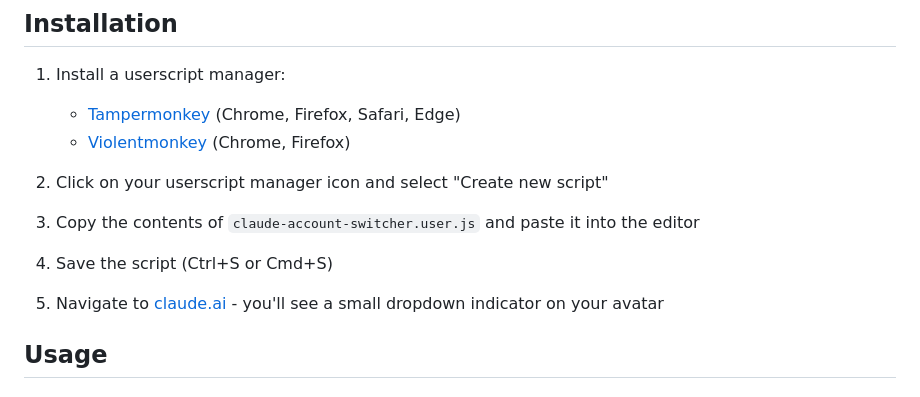
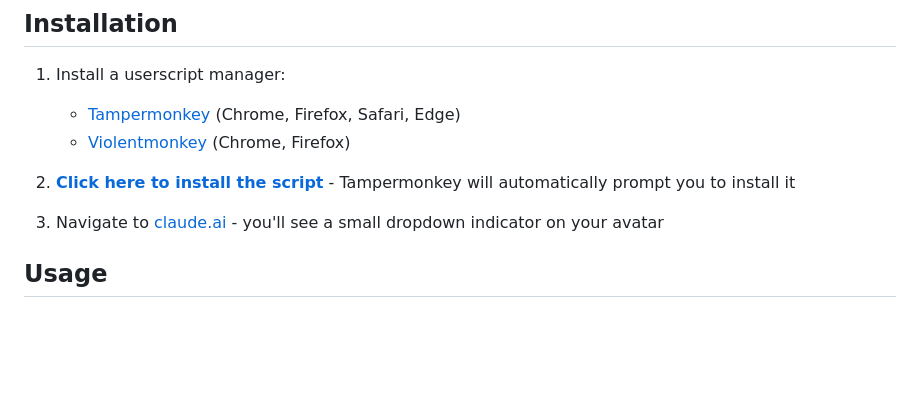
Before and after one commit to jms830/claude-account-switcher, a Markdown page: README.md, the part around the change. GitHub-like rendering; blank space fills up the shorter version.

Commit message:
Simplify installation instructions with direct install link

```diff
--- a/README.md
+++ b/README.md
@@ -18,13 +18,9 @@ A userscript that adds Gmail-style **instant** account switching to Claude.ai. S
    - [Tampermonkey](https://www.tampermonkey.net/) (Chrome, Firefox, Safari, Edge)
    - [Violentmonkey](https://violentmonkey.github.io/) (Chrome, Firefox)
 
-2. Click on your userscript manager icon and select "Create new script"
+2. **[Click here to install the script](https://github.com/jms830/claude-account-switcher/raw/main/claude-account-switcher.user.js)** - Tampermonkey will automatically prompt you to install it
 
-3. Copy the contents of `claude-account-switcher.user.js` and paste it into the editor
-
-4. Save the script (Ctrl+S or Cmd+S)
-
-5. Navigate to [claude.ai](https://claude.ai) - you'll see a small dropdown indicator on your avatar
+3. Navigate to [claude.ai](https://claude.ai) - you'll see a small dropdown indicator on your avatar
 
 ## Usage
 
```
